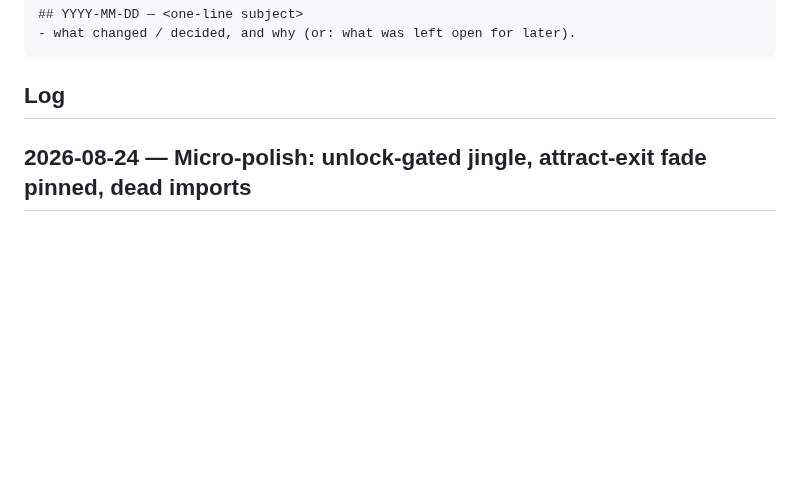
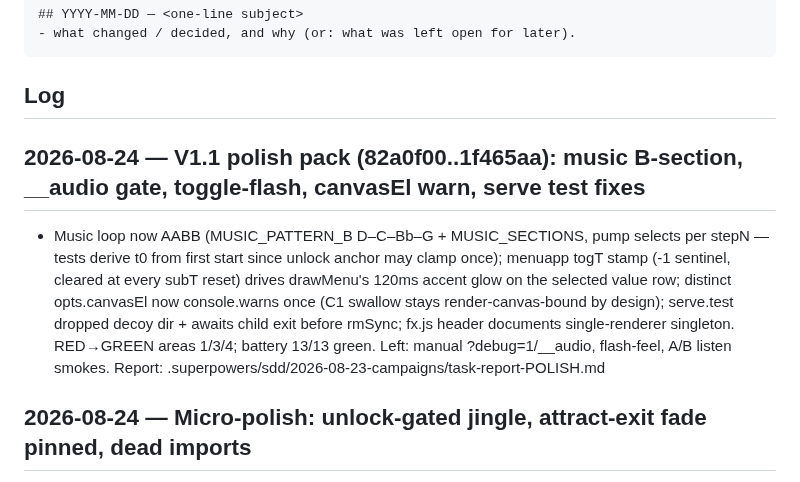
Before and after one commit to HMarzban/fusegrid, a Markdown page: MEMORY.md, the part around the change. GitHub-like rendering; blank space fills up the shorter version.

Commit message:
docs(memory): V1.1 polish pack shipped

````diff
--- a/MEMORY.md
+++ b/MEMORY.md
@@ -15,6 +15,9 @@ append an entry when it makes a non-trivial change.
 ```
 
 ## Log
+
+## 2026-08-24 — V1.1 polish pack (82a0f00..1f465aa): music B-section, __audio gate, toggle-flash, canvasEl warn, serve test fixes
+- Music loop now AABB (MUSIC_PATTERN_B D–C–Bb–G + MUSIC_SECTIONS, pump selects per stepN — tests derive t0 from first start since unlock anchor may clamp once); menuapp togT stamp (-1 sentinel, cleared at every subT reset) drives drawMenu's 120ms accent glow on the selected value row; distinct opts.canvasEl now console.warns once (C1 swallow stays render-canvas-bound by design); serve.test dropped decoy dir + awaits child exit before rmSync; fx.js header documents single-renderer singleton. RED→GREEN areas 1/3/4; battery 13/13 green. Left: manual ?debug=1/__audio, flash-feel, A/B listen smokes. Report: .superpowers/sdd/2026-08-23-campaigns/task-report-POLISH.md
 
 ## 2026-08-24 — Micro-polish: unlock-gated jingle, attract-exit fade pinned, dead imports
 - P1: boot uiJingle now defers to first gesture via fireJingle latch on unlockOnce (suspended ctx froze all 5 oscillators into a chord-blob); I1 test re-pointed to deferral + new window-stub block proves once-only post-unlock firing; drive-by: main.js debug hook `location` guard aligned with file's own typeof pattern (latent headless crash). P2: ATTRACT→MENU veil already rode _push(MENU) subT reset — probe+regression test pinned (k≈0.94 frame-1, settles ≤0.73), zero prod change. P4: demobot tileOf/solidAt imports removed (bfsNext kept) + fs grep gate. Headless 59→66 checks; battery 13 files green.
````
